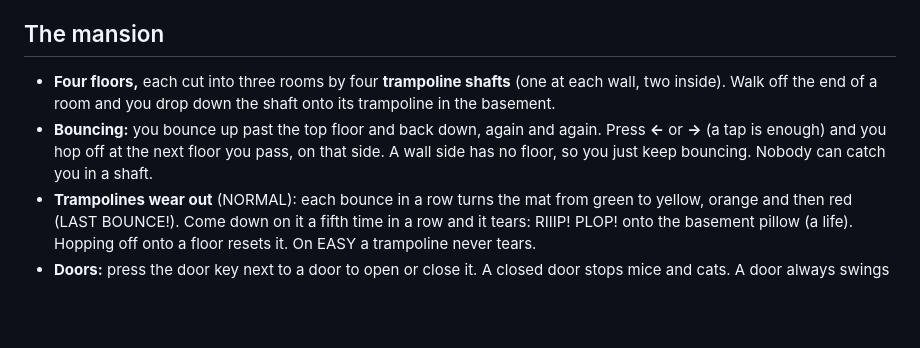
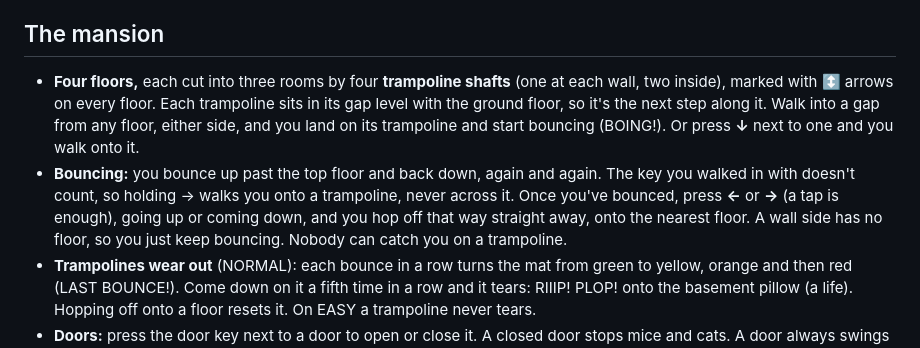
Before and after one commit to adong/mouse-mansion-tt, a Markdown page: README.md, the part around one of its changes. Drawn GitHub-style; blank space fills up the shorter version.

```diff
--- a/README.md
+++ b/README.md
@@ -20,8 +20,8 @@ A 3D game for the boys, built with Claude Code from plain JavaScript and Three.j
 
 ## The mansion
 
-- **Four floors,** each cut into three rooms by four **trampoline shafts** (one at each wall, two inside). Walk off the end of a room and you drop down the shaft onto its trampoline in the basement.
-- **Bouncing:** you bounce up past the top floor and back down, again and again. Press **←** or **→** (a tap is enough) and you hop off at the next floor you pass, on that side. A wall side has no floor, so you just keep bouncing. Nobody can catch you in a shaft.
+- **Four floors,** each cut into three rooms by four **trampoline shafts** (one at each wall, two inside), marked with ↕️ arrows on every floor. Each trampoline sits in its gap level with the ground floor, so it's the next step along it. Walk into a gap from any floor, either side, and you land on its trampoline and start bouncing (BOING!). Or press **↓** next to one and you walk onto it.
+- **Bouncing:** you bounce up past the top floor and back down, again and again. The key you walked in with doesn't count, so holding → walks you onto a trampoline, never across it. Once you've bounced, press **←** or **→** (a tap is enough), going up or coming down, and you hop off that way straight away, onto the nearest floor. A wall side has no floor, so you just keep bouncing. Nobody can catch you on a trampoline.
 - **Trampolines wear out** (NORMAL): each bounce in a row turns the mat from green to yellow, orange and then red (LAST BOUNCE!). Come down on it a fifth time in a row and it tears: RIIIP! PLOP! onto the basement pillow (a life). Hopping off onto a floor resets it. On EASY a trampoline never tears.
 - **Doors:** press the door key next to a door to open or close it. A closed door stops mice and cats. A door always swings away from you: **open it into a cat to bonk it** (dizzy, knocked back). A **glowing door** (gold, with ✨) also sends a **bubble wave** along its floor that tumbles every cat ahead of it; they float away and come back later through the roof hatches. Each glowing door works once, then it's a plain door.
 - **Toys:** a teddy bear 🧸, a robot 🤖, a toy train 🚂, a drum 🥁 and a kite 🪁, two of each. Grab two of the same kind in a row for a **PAIR** bonus. The HUD shows how many are left. Grab them all: MANSION CLEAR!, the brothers do their signature moves, confetti, and on to the next mansion.
```
Also changed, not shown: other parts of README.md (+6 -5 lines), docs/screenshot.jpg, 12 other files.
